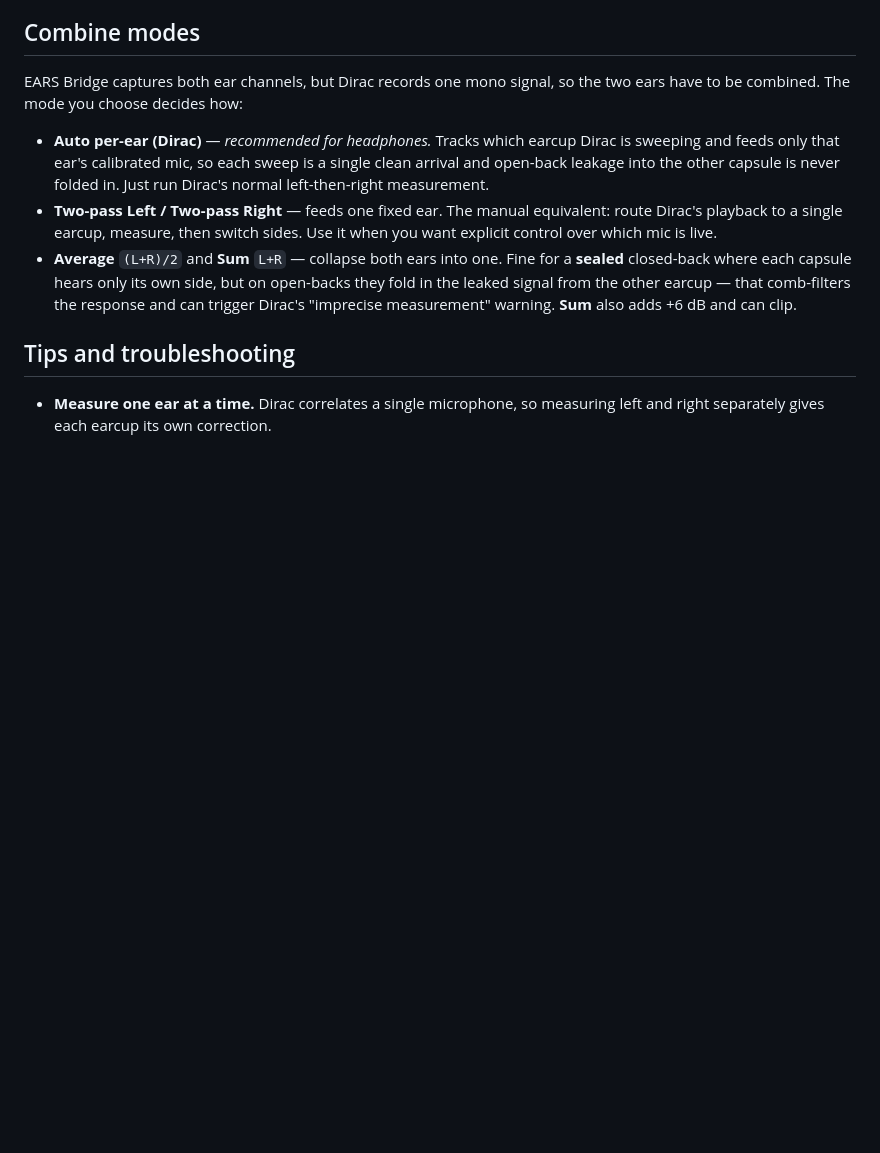
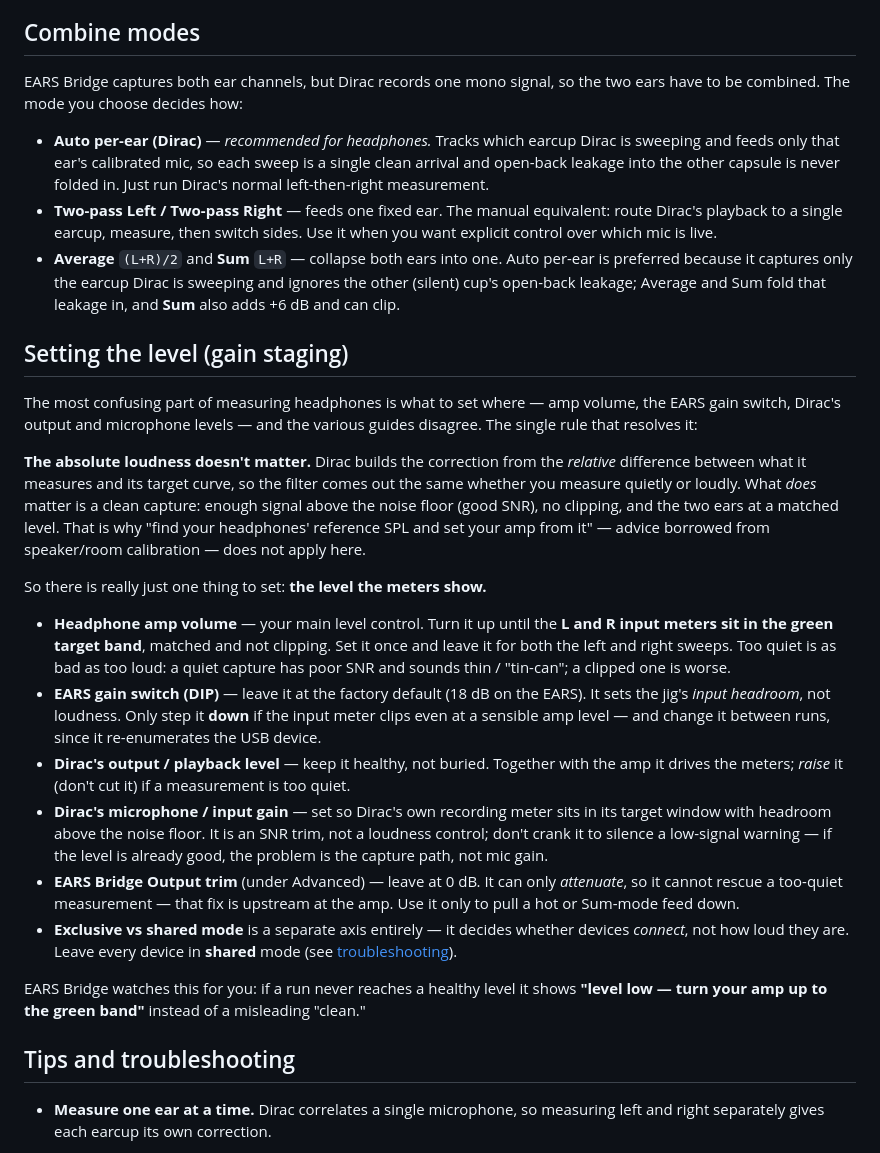
Before and after one commit to Elevatormusic/ears-bridge, a Markdown page: README.md, the part around one of its changes. Drawn GitHub-style; blank space fills up the shorter version.

```diff
--- a/README.md
+++ b/README.md
@@ -87,7 +88,24 @@ EARS Bridge captures both ear channels, but Dirac records one mono signal, so th
 
 - **Auto per-ear (Dirac)** — *recommended for headphones.* Tracks which earcup Dirac is sweeping and feeds only that ear's calibrated mic, so each sweep is a single clean arrival and open-back leakage into the other capsule is never folded in. Just run Dirac's normal left-then-right measurement.
 - **Two-pass Left / Two-pass Right** — feeds one fixed ear. The manual equivalent: route Dirac's playback to a single earcup, measure, then switch sides. Use it when you want explicit control over which mic is live.
-- **Average** `(L+R)/2` and **Sum** `L+R` — collapse both ears into one. Fine for a **sealed** closed-back where each capsule hears only its own side, but on open-backs they fold in the leaked signal from the other earcup — that comb-filters the response and can trigger Dirac's "imprecise measurement" warning. **Sum** also adds +6 dB and can clip.
+- **Average** `(L+R)/2` and **Sum** `L+R` — collapse both ears into one. Auto per-ear is preferred because it captures only the earcup Dirac is sweeping and ignores the other (silent) cup's open-back leakage; Average and Sum fold that leakage in, and **Sum** also adds +6 dB and can clip.
+
+## Setting the level (gain staging)
+
+The most confusing part of measuring headphones is what to set where — amp volume, the EARS gain switch, Dirac's output and microphone levels — and the various guides disagree. The single rule that resolves it:
+
+**The absolute loudness doesn't matter.** Dirac builds the correction from the *relative* difference between what it measures and its target curve, so the filter comes out the same whether you measure quietly or loudly. What *does* matter is a clean capture: enough signal above the noise floor (good SNR), no clipping, and the two ears at a matched level. That is why "find your headphones' reference SPL and set your amp from it" — advice borrowed from speaker/room calibration — does not apply here.
+
+So there is really just one thing to set: **the level the meters show.**
+
+- **Headphone amp volume** — your main level control. Turn it up until the **L and R input meters sit in the green target band**, matched and not clipping. Set it once and leave it for both the left and right sweeps. Too quiet is as bad as too loud: a quiet capture has poor SNR and sounds thin / "tin-can"; a clipped one is worse.
+- **EARS gain switch (DIP)** — leave it at the factory default (18 dB on the EARS). It sets the jig's *input headroom*, not loudness. Only step it **down** if the input meter clips even at a sensible amp level — and change it between runs, since it re-enumerates the USB device.
+- **Dirac's output / playback level** — keep it healthy, not buried. Together with the amp it drives the meters; *raise* it (don't cut it) if a measurement is too quiet.
+- **Dirac's microphone / input gain** — set so Dirac's own recording meter sits in its target window with headroom above the noise floor. It is an SNR trim, not a loudness control; don't crank it to silence a low-signal warning — if the level is already good, the problem is the capture path, not mic gain.
+- **EARS Bridge Output trim** (under Advanced) — leave at 0 dB. It can only *attenuate*, so it cannot rescue a too-quiet measurement — that fix is upstream at the amp. Use it only to pull a hot or Sum-mode feed down.
+- **Exclusive vs shared mode** is a separate axis entirely — it decides whether devices *connect*, not how loud they are. Leave every device in **shared** mode (see [troubleshooting](#tips-and-troubleshooting)).
+
+EARS Bridge watches this for you: if a run never reaches a healthy level it shows **"level low — turn your amp up to the green band"** instead of a misleading "clean."
 
 ## Tips and troubleshooting
 
```
Also changed, not shown: other parts of README.md (+8 -3 lines), site/assets/app-dark.png, site/assets/app-light.png, 11 other files.
